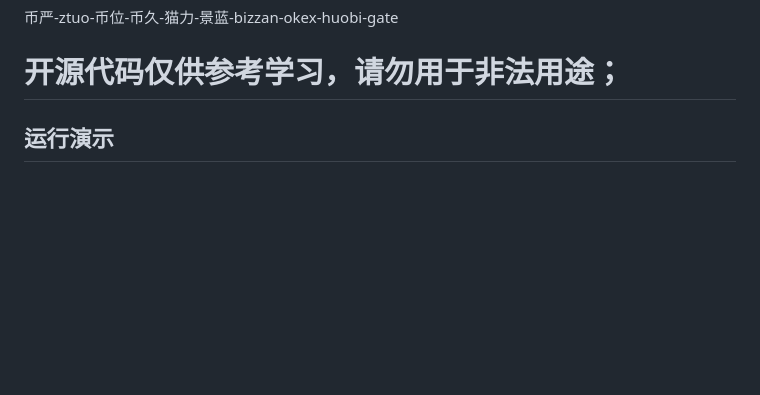
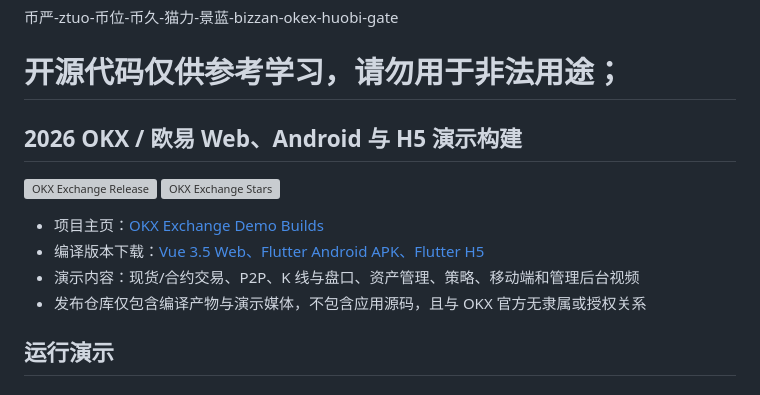
Before and after one commit to bitwaitcom/bitwaitcom.github.io, a Markdown page: README.md, the part around the change. Rendered like a GitHub page; blank space fills up the shorter version; grey boxes are pictures that could not be loaded.

Commit message:
docs: link OKX demo builds

```diff
--- a/README.md
+++ b/README.md
@@ -1,6 +1,16 @@
 # Crypto-Exchange / Coin-Exchange /BitExchange
 币严-ztuo-币位-币久-猫力-景蓝-bizzan-okex-huobi-gate
 # 开源代码仅供参考学习，请勿用于非法用途；
+
+## 2026 OKX / 欧易 Web、Android 与 H5 演示构建
+
+[![OKX Exchange Release](https://img.shields.io/github/v/release/kuuliaocom/okx-exchange?display_name=tag&sort=semver)](https://github.com/kuuliaocom/okx-exchange/releases/latest)
+[![OKX Exchange Stars](https://img.shields.io/github/stars/kuuliaocom/okx-exchange?style=social)](https://github.com/kuuliaocom/okx-exchange/stargazers)
+
+- 项目主页：[OKX Exchange Demo Builds](https://github.com/kuuliaocom/okx-exchange)
+- 编译版本下载：[Vue 3.5 Web、Flutter Android APK、Flutter H5](https://github.com/kuuliaocom/okx-exchange/releases/latest)
+- 演示内容：现货/合约交易、P2P、K 线与盘口、资产管理、策略、移动端和管理后台视频
+- 发布仓库仅包含编译产物与演示媒体，不包含应用源码，且与 OKX 官方无隶属或授权关系
 
 ## 运行演示
 ### [http://bizzan.org/](http://bizzan.org/)  (请自行科学)
```
